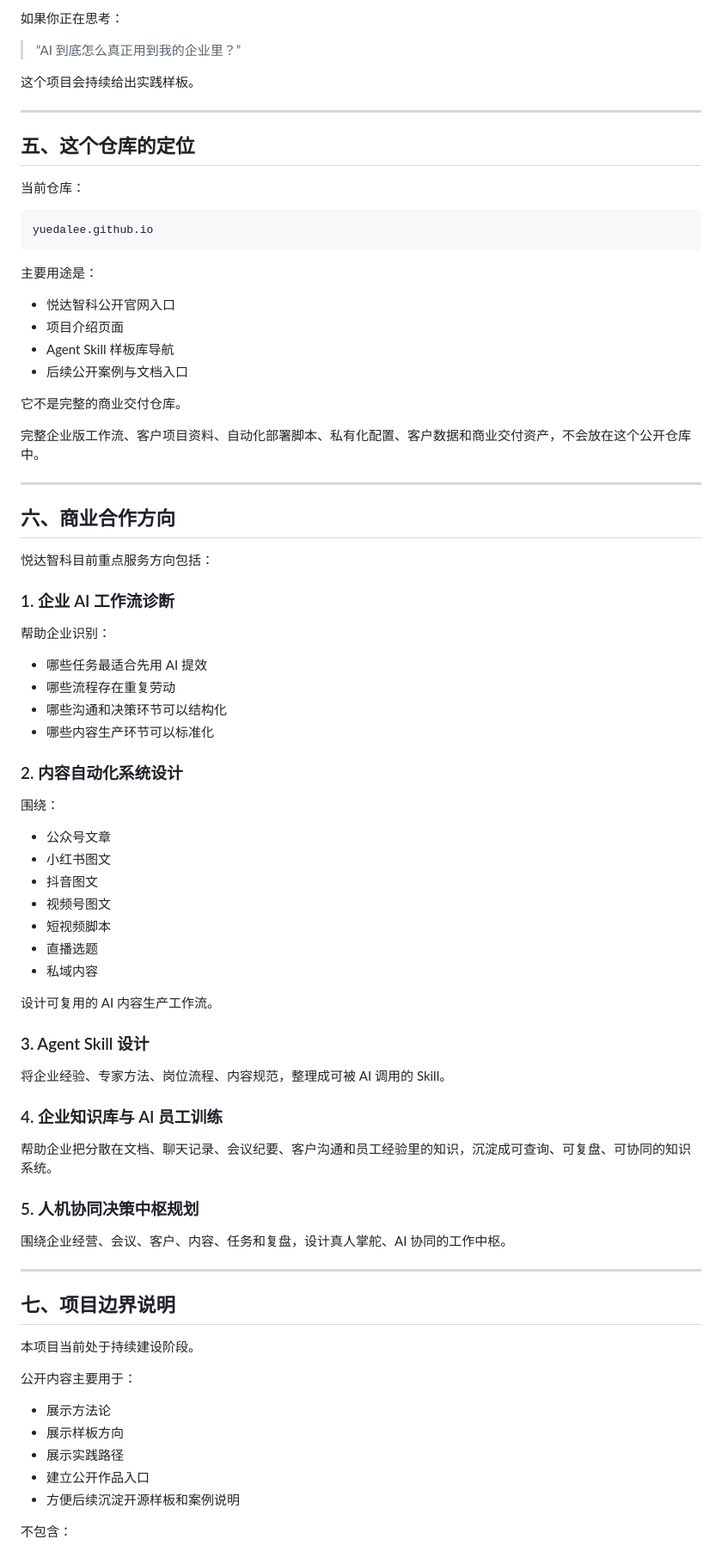
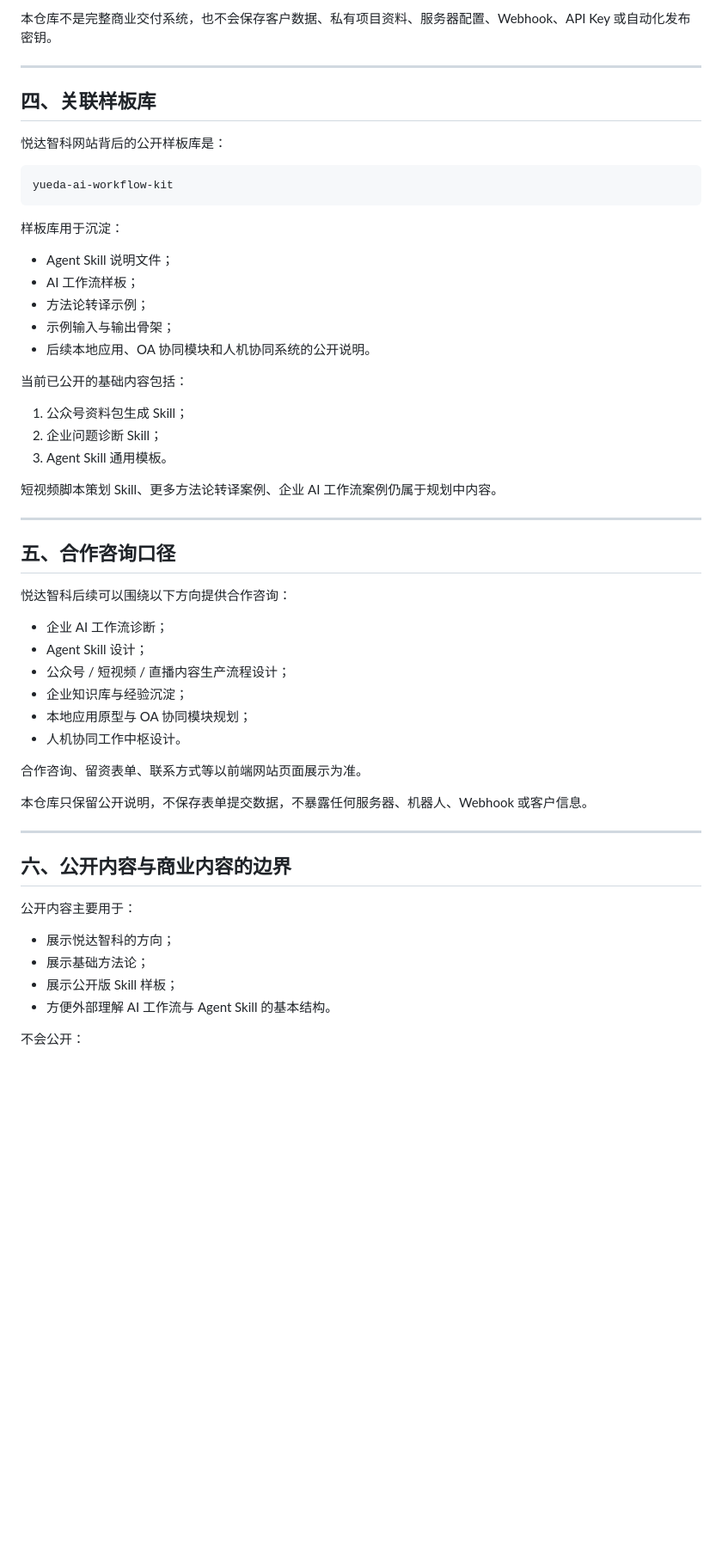
Before and after one commit to yuedalee/yuedalee.github.io, a Markdown page: README.md, the part around one of its changes. Shown at 86% size. Drawn GitHub-style; blank space fills up the shorter version.

````diff
--- a/README.md
+++ b/README.md
@@ -86,85 +67,59 @@
 
-如果你正在思考：
-
-> “AI 到底怎么真正用到我的企业里？”
-
-这个项目会持续给出实践样板。
+本仓库不是完整商业交付系统，也不会保存客户数据、私有项目资料、服务器配置、Webhook、API Key 或自动化发布密钥。
 
 ---
 
-## 五、这个仓库的定位
+## 四、关联样板库
 
-当前仓库：
+悦达智科网站背后的公开样板库是：
 
 ```text
-yuedalee.github.io
+yueda-ai-workflow-kit
 ```
 
-主要用途是：
+样板库用于沉淀：
 
-* 悦达智科公开官网入口
-* 项目介绍页面
-* Agent Skill 样板库导航
-* 后续公开案例与文档入口
+- Agent Skill 说明文件；
+- AI 工作流样板；
+- 方法论转译示例；
+- 示例输入与输出骨架；
+- 后续本地应用、OA 协同模块和人机协同系统的公开说明。
 
-它不是完整的商业交付仓库。
+当前已公开的基础内容包括：
 
-完整企业版工作流、客户项目资料、自动化部署脚本、私有化配置、客户数据和商业交付资产，不会放在这个公开仓库中。
+1. 公众号资料包生成 Skill；
+2. 企业问题诊断 Skill；
+3. Agent Skill 通用模板。
+
+短视频脚本策划 Skill、更多方法论转译案例、企业 AI 工作流案例仍属于规划中内容。
 
 ---
 
-## 六、商业合作方向
+## 五、合作咨询口径
 
-悦达智科目前重点服务方向包括：
+悦达智科后续可以围绕以下方向提供合作咨询：
 
-### 1. 企业 AI 工作流诊断
+- 企业 AI 工作流诊断；
+- Agent Skill 设计；
+- 公众号 / 短视频 / 直播内容生产流程设计；
+- 企业知识库与经验沉淀；
+- 本地应用原型与 OA 协同模块规划；
+- 人机协同工作中枢设计。
 
-帮助企业识别：
+合作咨询、留资表单、联系方式等以前端网站页面展示为准。
 
-* 哪些任务最适合先用 AI 提效
-* 哪些流程存在重复劳动
-* 哪些沟通和决策环节可以结构化
-* 哪些内容生产环节可以标准化
-
-### 2. 内容自动化系统设计
-
-围绕：
-
-* 公众号文章
-* 小红书图文
-* 抖音图文
-* 视频号图文
-* 短视频脚本
-* 直播选题
-* 私域内容
-
-设计可复用的 AI 内容生产工作流。
-
-### 3. Agent Skill 设计
-
-将企业经验、专家方法、岗位流程、内容规范，整理成可被 AI 调用的 Skill。
-
-### 4. 企业知识库与 AI 员工训练
-
-帮助企业把分散在文档、聊天记录、会议纪要、客户沟通和员工经验里的知识，沉淀成可查询、可复盘、可协同的知识系统。
-
-### 5. 人机协同决策中枢规划
-
-围绕企业经营、会议、客户、内容、任务和复盘，设计真人掌舵、AI 协同的工作中枢。
+本仓库只保留公开说明，不保存表单提交数据，不暴露任何服务器、机器人、Webhook 或客户信息。
 
 ---
 
-## 七、项目边界说明
-
-本项目当前处于持续建设阶段。
+## 六、公开内容与商业内容的边界
 
 公开内容主要用于：
 
-* 展示方法论
-* 展示样板方向
-* 展示实践路径
-* 建立公开作品入口
-* 方便后续沉淀开源样板和案例说明
+- 展示悦达智科的方向；
+- 展示基础方法论；
+- 展示公开版 Skill 样板；
+- 方便外部理解 AI 工作流与 Agent Skill 的基本结构。
 
-不包含：
+不会公开：
 
````
Also changed, not shown: other parts of README.md (+60 -87 lines).
